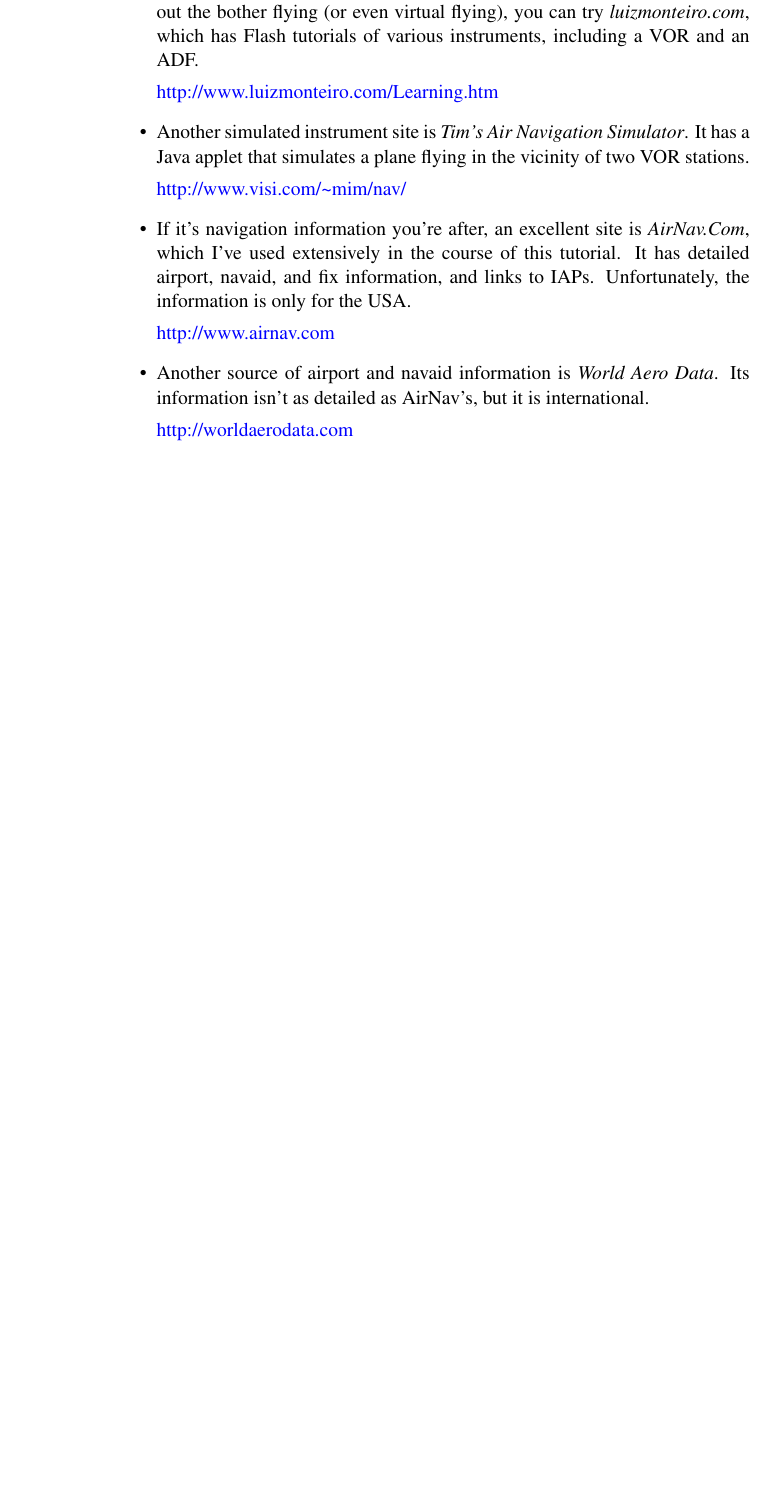
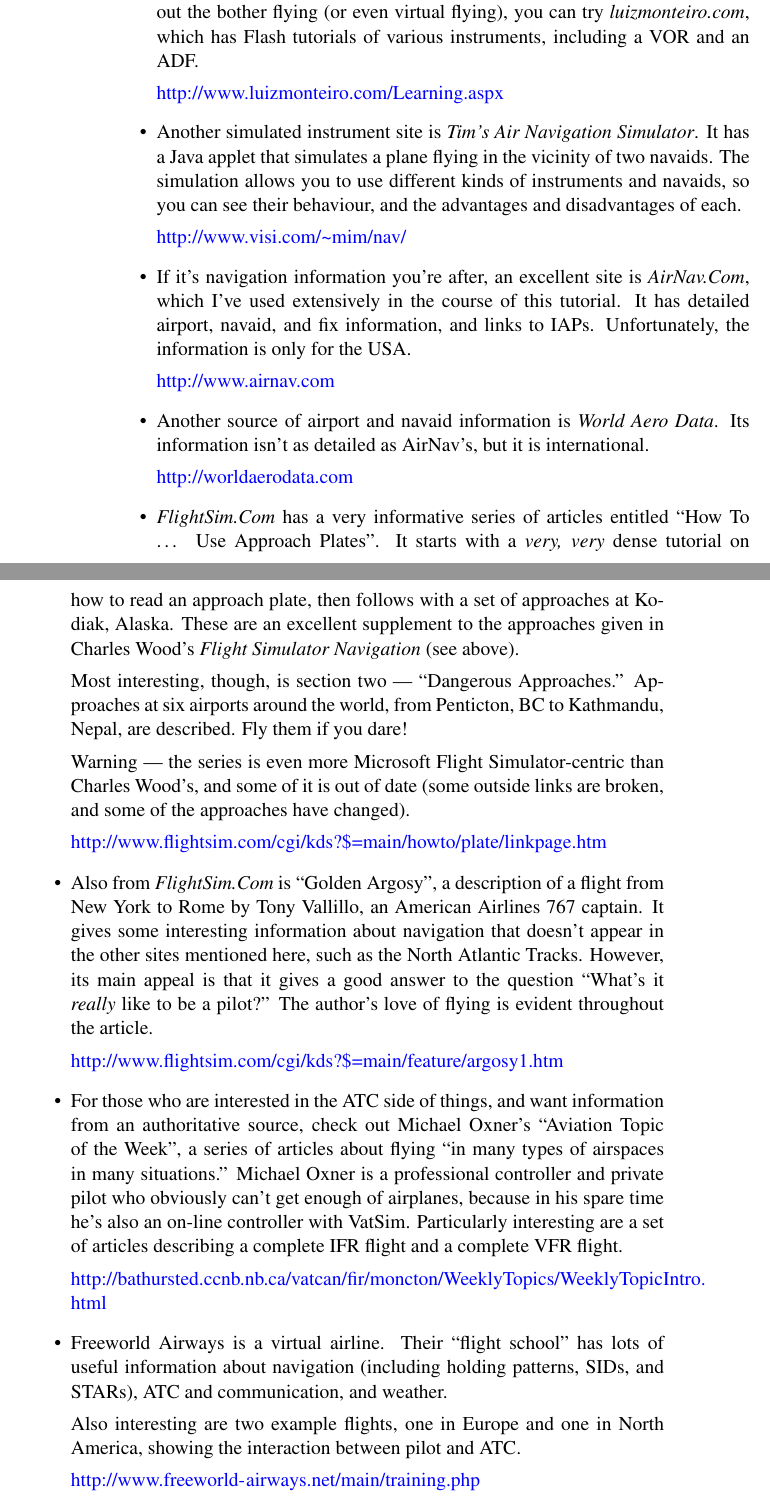
Before and after one commit to tonghuix/getstart-zh, a LaTeX thesis (source/getstart.tex, which reads source/ifr.tex): part of page 170 of 203 before the commit and two parts of pages 170 and 171 of 205 after it, the two joined at a grey line, cut so that both start at the same text, the shorter picture padded with empty space. Compiled offline with pdfLaTeX.

Commit message:
Update to IFR tutorial from Brian SCHACK.

```diff
--- a/source/ifr.tex
+++ b/source/ifr.tex
@@ -1146,11 +1170,13 @@
   can try \textit{luizmonteiro.com}, which has Flash tutorials of
   various instruments, including a VOR and an ADF.
 
-  \url{http://www.luizmonteiro.com/Learning.htm}
+  \url{http://www.luizmonteiro.com/Learning.aspx}
 
 \item Another simulated instrument site is \textit{Tim's Air
   Navigation Simulator}.  It has a Java applet that simulates a plane
-  flying in the vicinity of two VOR stations.
+  flying in the vicinity of two navaids.  The simulation allows you to
+  use different kinds of instruments and navaids, so you can see their
+  behaviour, and the advantages and disadvantages of each.
 
 % EYE - trailing slash?
 
@@ -1169,4 +1195,114 @@
   AirNav's, but it is international.
 
   \url{http://worldaerodata.com}
+
+\item \textit{FlightSim.Com} has a very informative series of articles
+  entitled ``How To \ldots{} Use Approach Plates''.  It starts with a
+  \emph{very, very} dense tutorial on how to read an approach plate,
+  then follows with a set of approaches at Kodiak, Alaska.  These are
+  an excellent supplement to the approaches given in Charles Wood's
+  \textit{Flight Simulator Navigation} (see above).
+
+  Most interesting, though, is section two --- ``Dangerous
+  Approaches.''  Approaches at six airports around the world, from
+  Penticton, BC to Kathmandu, Nepal, are described.  Fly them if you
+  dare!
+
+  Warning --- the series is even more Microsoft Flight
+  Simulator-centric than Charles Wood's, and some of it is out of date
+  (some outside links are broken, and some of the approaches have
+  changed).
+
+  \url{http://www.flightsim.com/cgi/kds?$=main/howto/plate/linkpage.htm}
+
+% Add?
+%
+% http://www.acukwik.com/
+%
+% More airport and flying information
+
+% Add?
+%
+% http://www.fsstation.com/tutorials/approachplates.html
+%
+% Another short tutorial on approach plates.
+
+% Add?
+%
+% http://www.fsstation.com/tutorials/dangerous-airports-approaches.html
+%
+% Five approaches with short descriptions.
+
+% Add?
+%
+% http://www.flightsim.com/cgi/kds?$=main/howto/glass/glass.htm
+%
+% An explanation of glass cockpits.  It's pretty good, but still
+% leaves a fair bit unexplained.
+
+% Add?
+%
+% http://www.fsstation.com/tutorials/boeing-pmdg-737ng.html
+%
+% A complete flight in a nice 737 simulation.  Has descriptions of
+% using the Flight Management Computer (FMC), and many pictures of the
+% Primary Flight Display (PFD) and Navigation Display (ND).  Often it
+% talks about the ``FMA'' (Flight Mode Annunciator), which are the
+% labels at the top of the PFD.
+
+% Add?
+%
+% http://www.united-virtual.com/classes/index.html
+%
+% The first entry in a series about flying with another virtual
+% airline (United, in this case).  It's geared totally toward big
+% airliners, so offers a different perspective on things.  It's a nice
+% introduction, providing useful information without expecting you to
+% know everything already.
+
+% Add?
+%
+% http://www.jeppesen.com/wlcs/index.jsp?section=resources&content=publications_aopa.jsp
+%
+% A page with pointers to 3 sets of publications: 'Jeppesen Electron
+% Chart Clinic, 'The NavData Chart Clinic', and 'The Chart Clinic'.
+% It's all Jeppesen specific of course, but the 'Chart Clinic' series
+% looks like it may be generally useful.
+
+\item Also from \textit{FlightSim.Com} is ``Golden Argosy'', a
+  description of a flight from New York to Rome by Tony Vallillo, an
+  American Airlines 767 captain.  It gives some interesting
+  information about navigation that doesn't appear in the other sites
+  mentioned here, such as the North Atlantic Tracks.  However, its
+  main appeal is that it gives a good answer to the question ``What's
+  it \emph{really} like to be a pilot?''  The author's love of flying
+  is evident throughout the article.
+
+\url{http://www.flightsim.com/cgi/kds?$=main/feature/argosy1.htm}
+
+\item For those who are interested in the ATC side of things, and want
+  information from an authoritative source, check out Michael Oxner's
+  ``Aviation Topic of the Week'', a series of articles about flying
+  ``in many types of airspaces in many situations.''  Michael Oxner is
+  a professional controller and private pilot who obviously can't get
+  enough of airplanes, because in his spare time he's also an on-line
+  controller with VatSim.  Particularly interesting are a set of
+  articles describing a complete IFR flight and a complete VFR flight.
+
+  \url{http://bathursted.ccnb.nb.ca/vatcan/fir/moncton/WeeklyTopics/WeeklyTopicIntro.html}
+
+%% \item Holds are mentioned frequently, but rarely described (viz., this
+%%   tutorial).  A good description can be found at:
+
+%%   \url{http://www.flightsim.com/cgi/kds?$=main/howto/hold2.htm}
+
+\item Freeworld Airways is a virtual airline.  Their ``flight school''
+  has lots of useful information about navigation (including holding
+  patterns, SIDs, and STARs), ATC and communication, and weather.
+
+  Also interesting are two example flights, one in Europe and one in
+  North America, showing the interaction between pilot and ATC.
+
+  \url{http://www.freeworld-airways.net/main/training.php}
+
 \end{itemize}
```
Also changed, not shown: source/ifr.tex (80 more changed lines).
